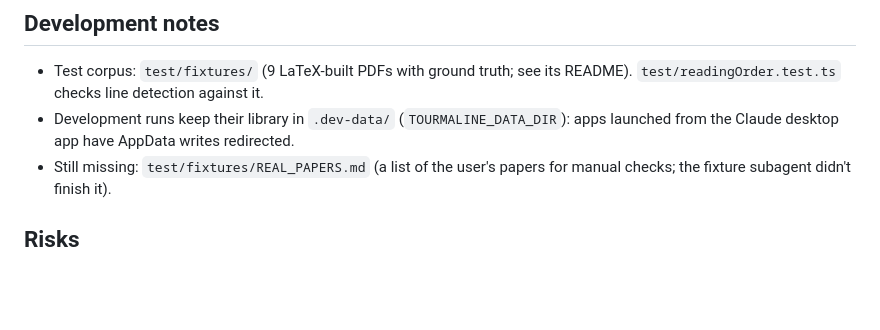
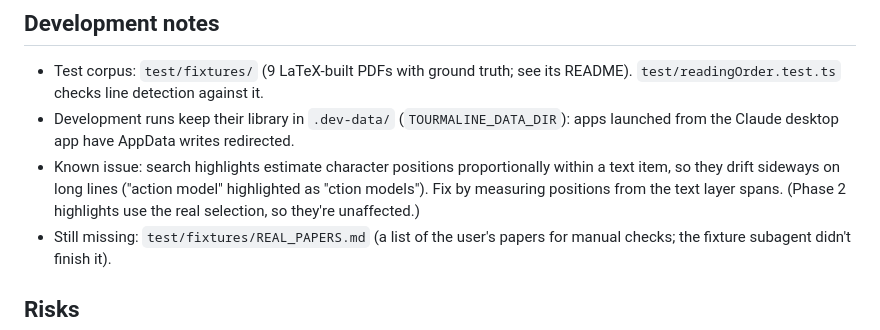
Before and after one commit to amcleani/tourmaline, a Markdown page: PLAN.md, the part around the change. Rendered like a GitHub page; blank space fills up the shorter version.

Commit message:
Note search highlight drift as a known issue
Co-Authored-By: Claude Opus 5.5 <noreply@anthropic.com>

```diff
--- a/PLAN.md
+++ b/PLAN.md
@@ -125,6 +125,10 @@ if the PDF changes.
   README). `test/readingOrder.test.ts` checks line detection against it.
 - Development runs keep their library in `.dev-data/` (`TOURMALINE_DATA_DIR`):
   apps launched from the Claude desktop app have AppData writes redirected.
+- Known issue: search highlights estimate character positions proportionally
+  within a text item, so they drift sideways on long lines ("action model"
+  highlighted as "ction models"). Fix by measuring positions from the text
+  layer spans. (Phase 2 highlights use the real selection, so they're unaffected.)
 - Still missing: `test/fixtures/REAL_PAPERS.md` (a list of the user's papers for
   manual checks; the fixture subagent didn't finish it).
 
```
